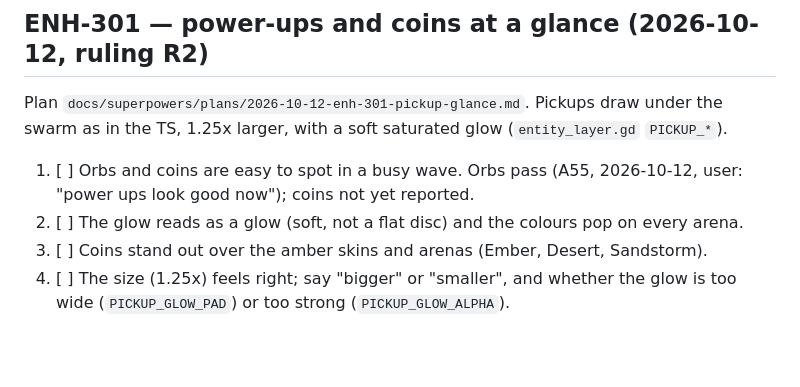
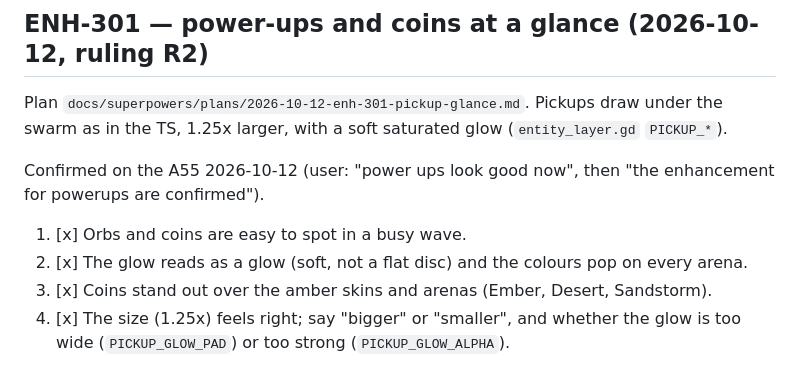
Before and after one commit to jesurythomas/tilt, a Markdown page: godot/VERIFY-ME.md, the part around the change. GitHub-like rendering; blank space fills up the shorter version.

```diff
--- a/godot/VERIFY-ME.md
+++ b/godot/VERIFY-ME.md
@@ -980,9 +980,11 @@ Armory → Arena tab, buy or browse each theme; the preview shows the effect too
 Plan `docs/superpowers/plans/2026-10-12-enh-301-pickup-glance.md`. Pickups draw under the
 swarm as in the TS, 1.25x larger, with a soft saturated glow (`entity_layer.gd` `PICKUP_*`).
 
-1. [ ] Orbs and coins are easy to spot in a busy wave. Orbs pass (A55, 2026-10-12, user:
-   "power ups look good now"); coins not yet reported.
-2. [ ] The glow reads as a glow (soft, not a flat disc) and the colours pop on every arena.
-3. [ ] Coins stand out over the amber skins and arenas (Ember, Desert, Sandstorm).
-4. [ ] The size (1.25x) feels right; say "bigger" or "smaller", and whether the glow is too
+Confirmed on the A55 2026-10-12 (user: "power ups look good now", then "the enhancement for
+powerups are confirmed").
+
+1. [x] Orbs and coins are easy to spot in a busy wave.
+2. [x] The glow reads as a glow (soft, not a flat disc) and the colours pop on every arena.
+3. [x] Coins stand out over the amber skins and arenas (Ember, Desert, Sandstorm).
+4. [x] The size (1.25x) feels right; say "bigger" or "smaller", and whether the glow is too
    wide (`PICKUP_GLOW_PAD`) or too strong (`PICKUP_GLOW_ALPHA`).
```
Also changed, not shown: godot/HANDOFF.md (+5 -3 lines), 1 other file.
